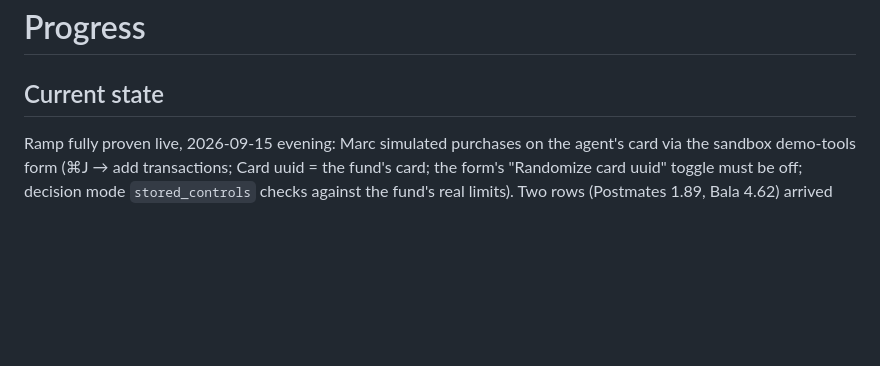
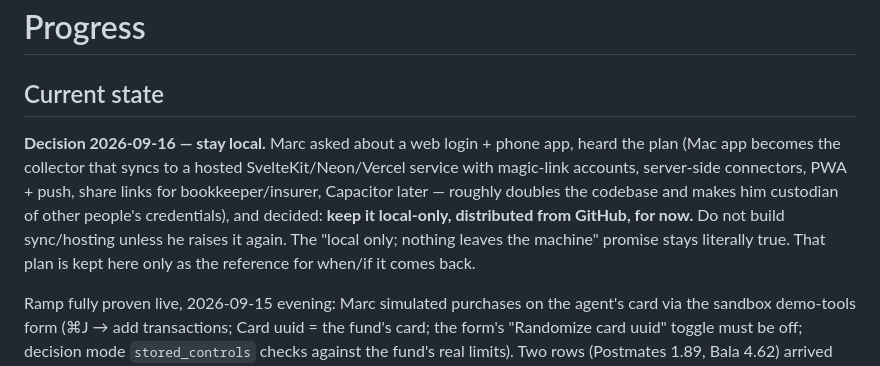
Before and after one commit to pseudomascot/agent-receipt, a Markdown page: PROGRESS.md, the part around the change. Drawn GitHub-style; blank space fills up the shorter version.

Commit message:
Record decision: stay local-only, GitHub distribution
Co-Authored-By: Claude Fable 5.1 <noreply@anthropic.com>

```diff
--- a/PROGRESS.md
+++ b/PROGRESS.md
@@ -1,6 +1,8 @@
 # Progress
 
 ## Current state
+**Decision 2026-09-16 — stay local.** Marc asked about a web login + phone app, heard the plan (Mac app becomes the collector that syncs to a hosted SvelteKit/Neon/Vercel service with magic-link accounts, server-side connectors, PWA + push, share links for bookkeeper/insurer, Capacitor later — roughly doubles the codebase and makes him custodian of other people's credentials), and decided: **keep it local-only, distributed from GitHub, for now.** Do not build sync/hosting unless he raises it again. The "local only; nothing leaves the machine" promise stays literally true. That plan is kept here only as the reference for when/if it comes back.
+
 Ramp fully proven live, 2026-09-15 evening: Marc simulated purchases on the agent's card via the sandbox demo-tools form (⌘J → add transactions; Card uuid = the fund's card; the form's "Randomize card uuid" toggle must be off; decision mode `stored_controls` checks against the fund's real limits). Two rows (Postmates 1.89, Bala 4.62) arrived attributed to `claude-code (claude-desktop) / general-purpose: Write-one-file test sub-agent` by credential, reversible 0, and tripped `unattended_irreversible` — correct. Everything in docs/RAMP.md is now live-verified: token, users, funds, issue fund+card, suspend, unsuspend, transaction sync incl. agent-fund attribution. Not yet seen live: a DECLINED row (the form asked for 4, Ramp produced 2 — possibly the declines were not emitted) and terminate (deliberately not pressed; the fund is kept for further tests).
 
 Adjustable alert rules, 2026-09-15 (Marc, after 57 demo-employee purchases tripped "payment over 100": "can we make it so they can set in the App when it fires?"). `alerts.settings(conn)` / `save_settings(conn, form, user)` store `alert.money_threshold`, `alert.money_scope` (agent = not a person's own purchase, i.e. agent or unconfirmed — the default; all = anyone), `alert.burst_threshold`, `alert.on.<rule>` in `meta`; a save that changes anything is a receipt row (`agent-receipt:rules`, human) "Changed alert rules: payment over 250.00 (anyone); 3+ irreversible actions in an hour; off: …; 4 of 5 rules on". `evaluate` reads the settings each run and skips rules that are off; changes apply to actions evaluated from then on (old alerts stay; a saved banner says so). Form on the Needs review page (`POST /alerts/rules`; hidden-0 + checkbox-1 pairs, last value wins). The 57 stale money alerts on Ramp person rows were deleted (alerts are flags, not the record). 209 tests.
```
